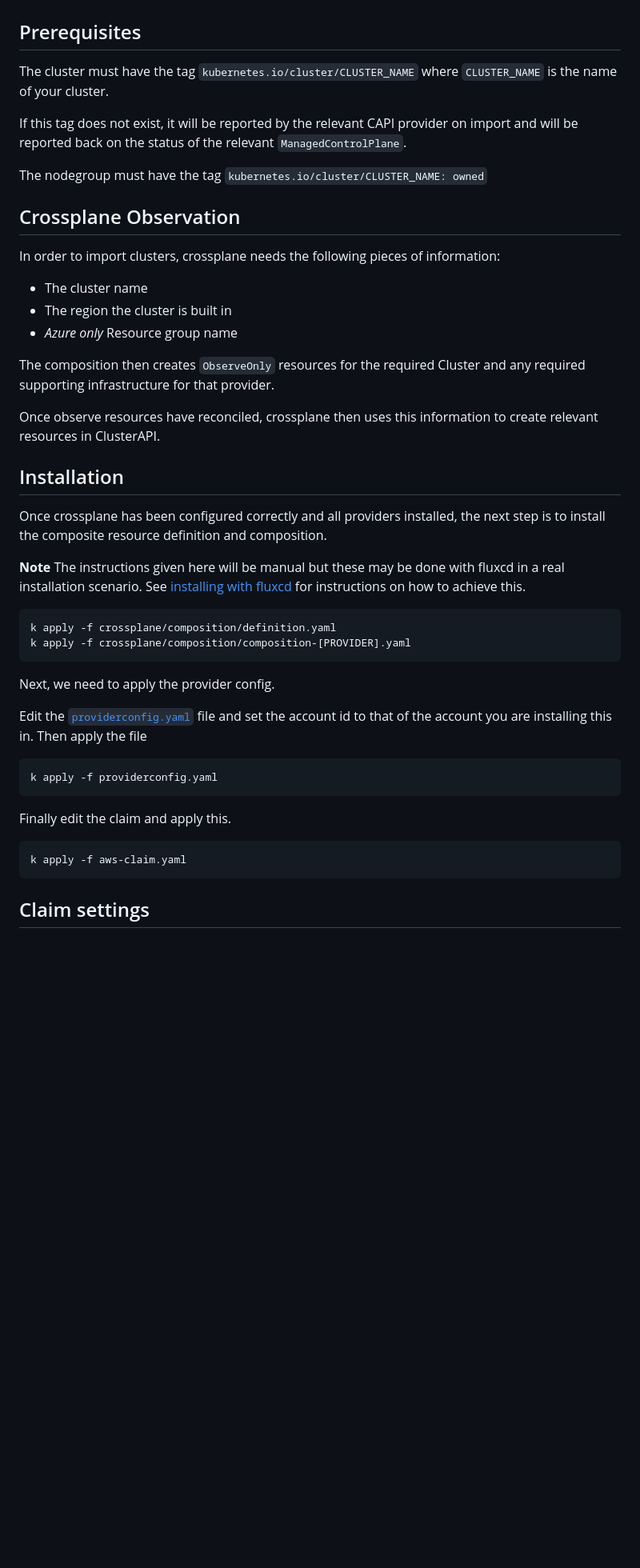
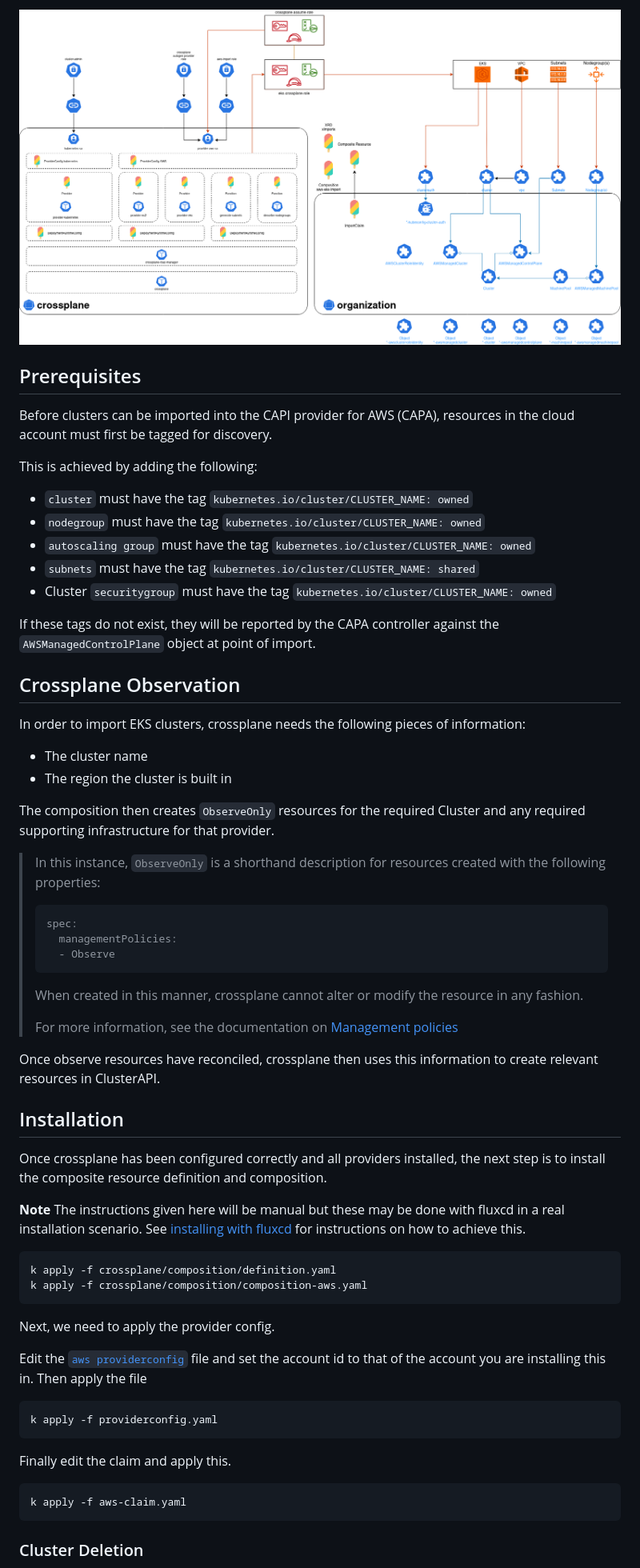
Before and after one commit to giantswarm/crossplane-cluster-import, a Markdown page: README.md, the part around one of its changes. Shown at 80% size. GitHub-like rendering; pictures changed too: docs/images/crossplane-capi-relationships.drawio.png (added); blank space fills up the shorter version.

````diff
--- a/README.md
+++ b/README.md
@@ -18,26 +90,45 @@ document.
+![Crossplane to ClusterAPI relationships]
 
 ## Prerequisites
 
-The cluster must have the tag `kubernetes.io/cluster/CLUSTER_NAME` where
-`CLUSTER_NAME` is the name of your cluster.
+Before clusters can be imported into the CAPI provider for AWS (CAPA), resources
+in the cloud account must first be tagged for discovery.
 
-If this tag does not exist, it will be reported by the relevant CAPI provider
-on import and will be reported back on the status of the relevant
-`ManagedControlPlane`.
+This is achieved by adding the following:
 
-The nodegroup must have the tag `kubernetes.io/cluster/CLUSTER_NAME: owned`
+- `cluster` must have the tag `kubernetes.io/cluster/CLUSTER_NAME: owned`
+- `nodegroup` must have the tag `kubernetes.io/cluster/CLUSTER_NAME: owned`
+- `autoscaling group` must have the tag `kubernetes.io/cluster/CLUSTER_NAME: owned`
+- `subnets` must have the tag `kubernetes.io/cluster/CLUSTER_NAME: shared`
+- Cluster `securitygroup` must have the tag `kubernetes.io/cluster/CLUSTER_NAME: owned`
+
+If these tags do not exist, they will be reported by the CAPA controller against
+the `AWSManagedControlPlane` object at point of import.
 
 ## Crossplane Observation
 
-In order to import clusters, crossplane needs the following pieces of
+In order to import EKS clusters, crossplane needs the following pieces of
 information:
 
 - The cluster name
 - The region the cluster is built in
-- *Azure only* Resource group name
 
 The composition then creates `ObserveOnly` resources for the required Cluster
 and any required supporting infrastructure for that provider.
+
+> In this instance, `ObserveOnly` is a shorthand description for resources
+> created with the following properties:
+>
+> ```yaml
+> spec:
+>   managementPolicies:
+>   - Observe
+> ```
+>
+> When created in this manner, crossplane cannot alter or modify the resource
+> in any fashion.
+>
+> For more information, see the documentation on [Management policies]
 
 Once observe resources have reconciled, crossplane then uses this information
 to create relevant resources in ClusterAPI.
@@ -48,18 +139,18 @@ Once crossplane has been configured correctly and all providers installed, the
 next step is to  install the composite resource definition and composition.
 
 **Note** The instructions given here will be manual but these may be done with
-fluxcd in a real installation scenario. See [installing with fluxcd](./docs/installing-with-fluxcd.md)
-for instructions on how to achieve this.
+fluxcd in a real installation scenario. See [installing with fluxcd] for
+instructions on how to achieve this.
 
 ```bash
 k apply -f crossplane/composition/definition.yaml
-k apply -f crossplane/composition/composition-[PROVIDER].yaml
+k apply -f crossplane/composition/composition-aws.yaml
 ```
 
 Next, we need to apply the provider config.
 
-Edit the [`providerconfig.yaml`](./providerconfig.yaml) file and set the account
-id to that of the account you are installing this in. Then apply the file
+Edit the [`aws providerconfig`] file and set the account id to that of the
+account you are installing this in. Then apply the file
 
 ```bash
 k apply -f providerconfig.yaml
@@ -71,5 +162,5 @@ Finally edit the claim and apply this.
 k apply -f aws-claim.yaml
 ```
 
-## Claim settings
+### Cluster Deletion
 
````
Also changed, not shown: other parts of README.md (+109 -27 lines), 1 other file.
